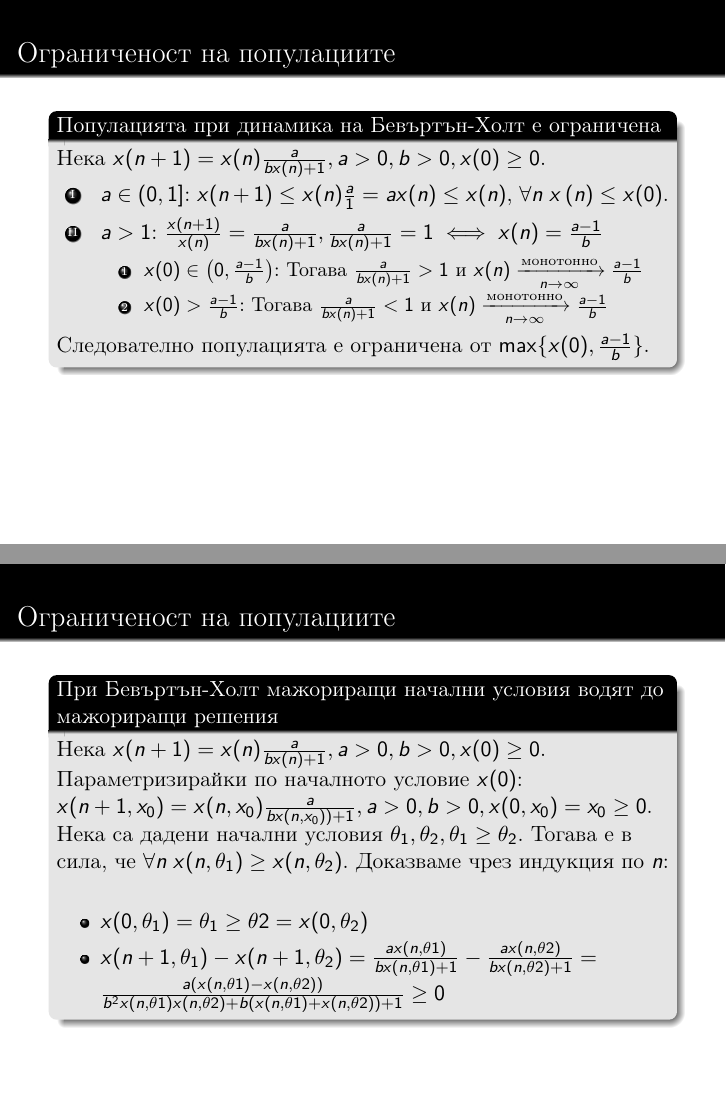
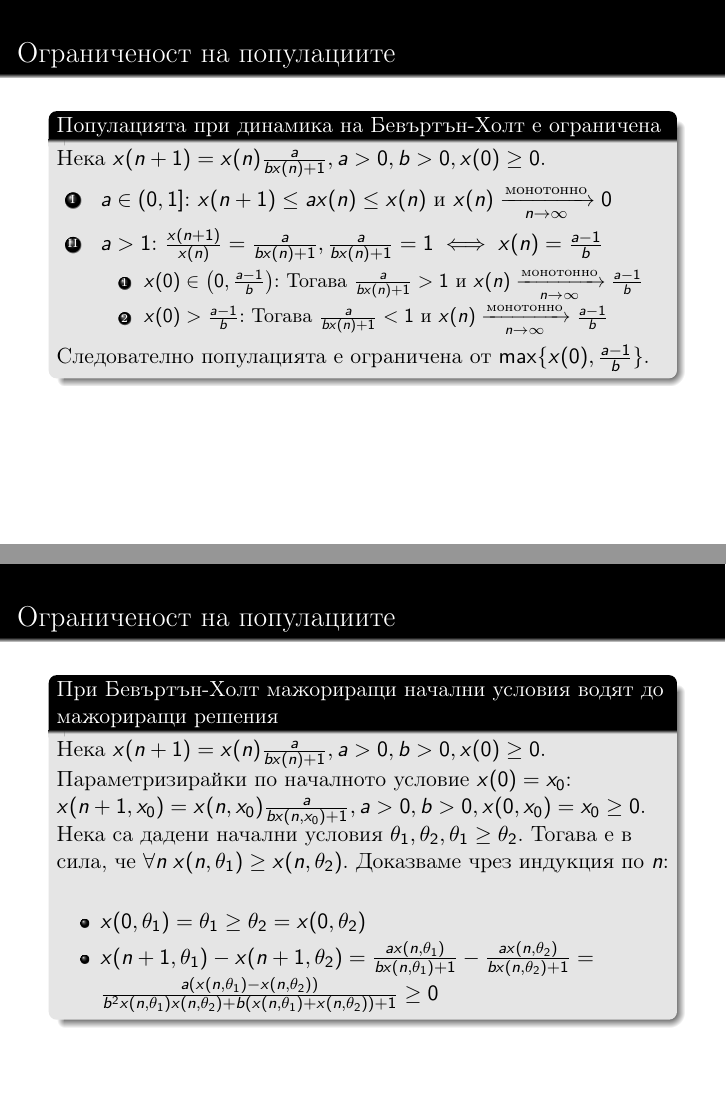
Before and after one commit to kaloan/math, LaTeX slides (migration/migrationproject.tex, which reads migration/bounded.tex): pages 15 and 17 of 26, joined at a grey line. Compiled offline with pdfLaTeX.

Commit message:
Fix errors in migration project

```diff
--- a/migration/bounded.tex
+++ b/migration/bounded.tex
@@ -6,7 +6,7 @@
 Нека $x(n+1)=x(n)\frac{a}{b x(n) + 1}, a > 0, b > 0,x(0) \geq 0$. \\
 \begin{enumerate}[I]
 
-\item $a \in \left(0, 1 \right]$: $x(n+1) \leq x(n)\frac{a}{1} = a x(n) \leq x(n)$, $\forall{n} \;  x \left(n \right) \leq x(0)$.
+\item $a \in \left(0, 1 \right]$: $x(n+1) \leq a x(n) \leq x(n)$ и $x(n) \xrightarrow[n \to \infty]{\text{монотонно}} 0$
 
 
 \item $a > 1$: $\frac{x(n+1)}{x(n)}=\frac{a}{b x(n) + 1}, \frac{a}{b x(n) + 1} = 1 \iff x(n) = \frac{a-1}{b}$
@@ -61,12 +61,12 @@
 
 \begin{block}{При Бевъртън-Холт мажориращи начални условия водят до мажориращи решения}
 Нека $x(n+1)=x(n)\frac{a}{b x(n) + 1}, a > 0, b > 0,x(0) \geq 0$. \\
-Параметризирайки по началното условие $x(0)$: \\
-$x(n+1,x_{0})= x(n,x_{0})\frac{a}{b x(n,x_{0})) + 1}, a > 0, b > 0,x(0, x_{0}) = x_{0} \geq 0$. \\
+Параметризирайки по началното условие $x(0) = x_{0}$: \\
+$x(n+1,x_{0})= x(n,x_{0})\frac{a}{b x(n,x_{0}) + 1}, a > 0, b > 0,x(0, x_{0}) = x_{0} \geq 0$. \\
 Нека са дадени начални условия $\theta_{1}, \theta_{2}, \theta_{1} \geq \theta_{2}$. Тогава е в сила, че $\forall{n} \; x(n,\theta_{1}) \geq x(n,\theta_{2})$. Доказваме чрез индукция по $n$:
 \begin{itemize}
-\item $x(0, \theta_{1}) = \theta_{1} \geq \theta{2} = x(0, \theta_{2})$
-\item $x(n+1, \theta_{1}) - x(n+1, \theta_{2}) =\frac{a x(n,\theta{1})}{b x(n,\theta{1}) + 1} - \frac{a x(n,\theta{2})}{b x(n,\theta{2}) + 1} = \frac{a (x(n,\theta{1}) - x(n,\theta{2}))}{b^{2} x(n,\theta{1}) x(n,\theta{2}) + b(x(n,\theta{1}) + x(n,\theta{2})) + 1} \geq 0$
+\item $x(0, \theta_{1}) = \theta_{1} \geq \theta_{2} = x(0, \theta_{2})$
+\item $x(n+1, \theta_{1}) - x(n+1, \theta_{2}) =\frac{a x(n,\theta_{1})}{b x(n,\theta_{1}) + 1} - \frac{a x(n,\theta_{2})}{b x(n,\theta_{2}) + 1} = \frac{a (x(n,\theta_{1}) - x(n,\theta_{2}))}{b^{2} x(n,\theta_{1}) x(n,\theta_{2}) + b(x(n,\theta_{1}) + x(n,\theta_{2})) + 1} \geq 0$
 \end{itemize}
 
 \end{block}
@@ -77,4 +77,3 @@ $x(n+1,x_{0})= x(n,x_{0})\frac{a}{b x(n,x_{0})) + 1}, a > 0, b > 0,x(0, x_{0}) =
 
 \begin{frame}[t]{Ограниченост на популациите}
 
-Достатъчно е да покажем, че $x_{1} \left(n \right) + x_{2} \left(n \right) < M$ за някое $M$, тъй като $x_{i} \left(n \right) \geq 0 \implies x_{i} \left(n \right) \leq x_{1} \left(n \right) + x_{2} \left(n \right) < M, \enspace i=1,2$. \\
```
Also changed, not shown: migration/numericalSimulations.tex (+1 -1 lines), migration/parameters.tex (+1 -1 lines), migration/stability.tex (+1 -1 lines), migration/migrationproject.pdf, migration/bounded.tex (3 more changed lines).
